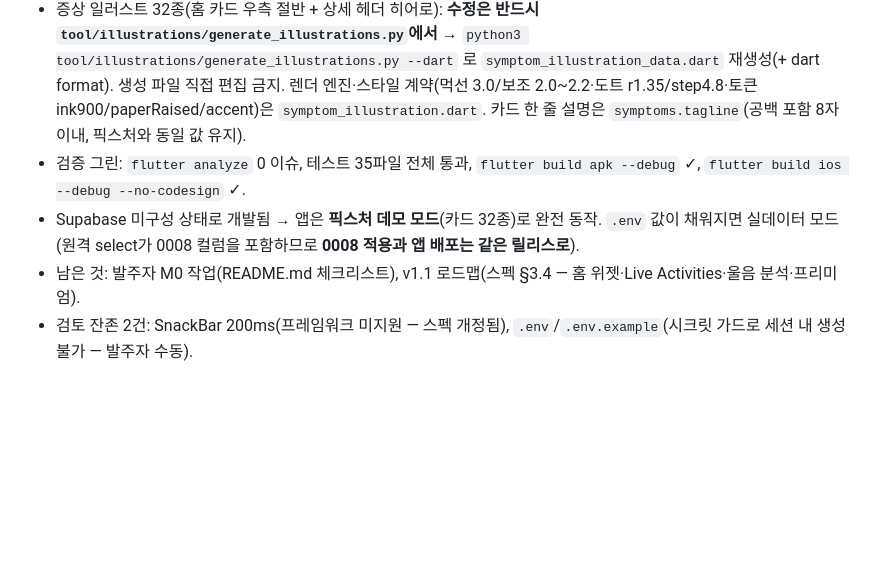
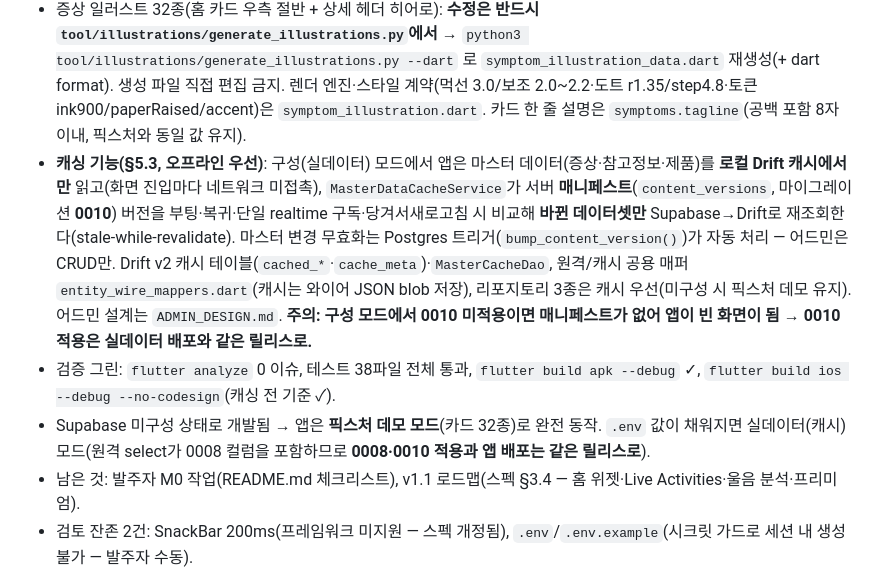
Before and after one commit to skyinthe-sea/agawaeuleo, a Markdown page: CLAUDE.md, the part around the change. Drawn GitHub-style; blank space fills up the shorter version.

Commit message:
docs(claude): 캐싱 기능·0010 배포 커플링 현재 상태 반영
Co-Authored-By: Claude Fable 5 <noreply@anthropic.com>

```diff
--- a/CLAUDE.md
+++ b/CLAUDE.md
@@ -9,8 +9,9 @@
 - **M7(스펙 v1.3)**: 카드 16→**32종**(아기 25 + 엄마 7 — `symptoms.audience`로 홈 '아기 돌봄'/'엄마 돌봄' 2그룹·검색 '엄마' 배지·면책 문구 분기). 조리원 실전 자료 + 근거 기반 웹 리서치로 전 카드 증보(섹션 243·응급신호 81·참고 출처 122). `symptom_infos.sections`는 **타입 섹션**(text/steps/checklist/table/qa/tips — 파서 `lib/data/supabase/symptom_info_mappers.dart`, 미지 타입 안전 폴백), `sources`(참고 자료) 컬럼 신설. 마이그레이션 0008(컬럼)→0009(시드 — **의학 검수 전 프로덕션 금지**, CONTENT_REVIEW.md 32종). 콘텐츠 수정 시 시드(0009)와 픽스처(fixture_symptoms.dart + fixture_symptom_infos_baby/_mom.dart)를 함께 갱신할 것. 원자료 `care_guide.md`는 **개인정보 포함 — 커밋 금지(비추적 유지)**.
 - 디자인 v2 시그니처(전부 `lib/presentation/widgets/`): 낙관 `InkSeal`·`InkHaloIcon`·`BrushDivider`·`SectionHeader`·그레인 `PaperBackground`·`AppSheetShell`/`AppDialogShell`·`SlidingSegment`, `AppCard` emphasis 3단(flat/raised/hero), 증상 카테고리 톤 `SymptomTone`. 새 UI는 이 컴포넌트들을 우선 재사용할 것.
 - 증상 일러스트 32종(홈 카드 우측 절반 + 상세 헤더 히어로): **수정은 반드시 `tool/illustrations/generate_illustrations.py`에서** → `python3 tool/illustrations/generate_illustrations.py --dart` 로 `symptom_illustration_data.dart` 재생성(+ dart format). 생성 파일 직접 편집 금지. 렌더 엔진·스타일 계약(먹선 3.0/보조 2.0~2.2·도트 r1.35/step4.8·토큰 ink900/paperRaised/accent)은 `symptom_illustration.dart`. 카드 한 줄 설명은 `symptoms.tagline`(공백 포함 8자 이내, 픽스처와 동일 값 유지).
-- 검증 그린: `flutter analyze` 0 이슈, 테스트 35파일 전체 통과, `flutter build apk --debug` ✓, `flutter build ios --debug --no-codesign` ✓.
-- Supabase 미구성 상태로 개발됨 → 앱은 **픽스처 데모 모드**(카드 32종)로 완전 동작. `.env` 값이 채워지면 실데이터 모드(원격 select가 0008 컬럼을 포함하므로 **0008 적용과 앱 배포는 같은 릴리스로**).
+- **캐싱 기능(§5.3, 오프라인 우선)**: 구성(실데이터) 모드에서 앱은 마스터 데이터(증상·참고정보·제품)를 **로컬 Drift 캐시에서만** 읽고(화면 진입마다 네트워크 미접촉), `MasterDataCacheService`가 서버 **매니페스트**(`content_versions`, 마이그레이션 **0010**) 버전을 부팅·복귀·단일 realtime 구독·당겨서새로고침 시 비교해 **바뀐 데이터셋만** Supabase→Drift로 재조회한다(stale-while-revalidate). 마스터 변경 무효화는 Postgres 트리거(`bump_content_version()`)가 자동 처리 — 어드민은 CRUD만. Drift v2 캐시 테이블(`cached_*`·`cache_meta`)·`MasterCacheDao`, 원격/캐시 공용 매퍼 `entity_wire_mappers.dart`(캐시는 와이어 JSON blob 저장), 리포지토리 3종은 캐시 우선(미구성 시 픽스처 데모 유지). 어드민 설계는 `ADMIN_DESIGN.md`. **주의: 구성 모드에서 0010 미적용이면 매니페스트가 없어 앱이 빈 화면이 됨 → 0010 적용은 실데이터 배포와 같은 릴리스로.**
+- 검증 그린: `flutter analyze` 0 이슈, 테스트 38파일 전체 통과, `flutter build apk --debug` ✓, `flutter build ios --debug --no-codesign`(캐싱 전 기준 ✓).
+- Supabase 미구성 상태로 개발됨 → 앱은 **픽스처 데모 모드**(카드 32종)로 완전 동작. `.env` 값이 채워지면 실데이터(캐시) 모드(원격 select가 0008 컬럼을 포함하므로 **0008·0010 적용과 앱 배포는 같은 릴리스로**).
 - 남은 것: 발주자 M0 작업(README.md 체크리스트), v1.1 로드맵(스펙 §3.4 — 홈 위젯·Live Activities·울음 분석·프리미엄).
 - 검토 잔존 2건: SnackBar 200ms(프레임워크 미지원 — 스펙 개정됨), `.env`/`.env.example`(시크릿 가드로 세션 내 생성 불가 — 발주자 수동).
 
```
